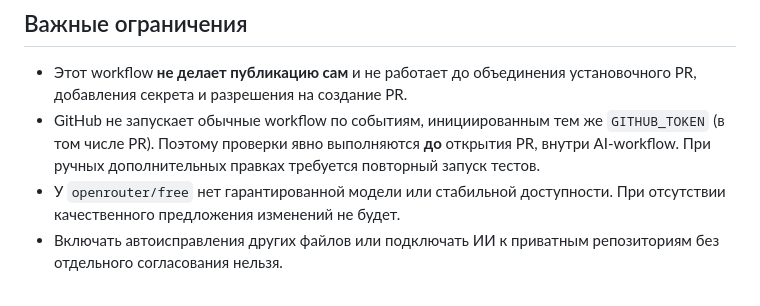
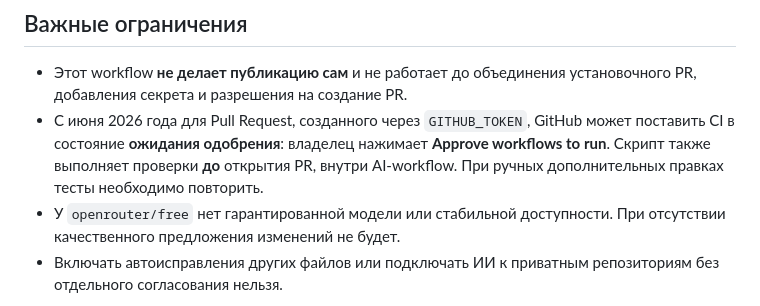
Before and after one commit to berserkerxxxl/Berserker-SiDj-Technologies, a Markdown page: automation/README_SIDJ_FREE_AI_RU.md, the part around the change. Rendered like a GitHub page.

Commit message:
docs: clarify 2026 approval of bot-created PR CI runs

```diff
--- a/automation/README_SIDJ_FREE_AI_RU.md
+++ b/automation/README_SIDJ_FREE_AI_RU.md
@@ -22,6 +22,6 @@
 ## Важные ограничения
 
 - Этот workflow **не делает публикацию сам** и не работает до объединения установочного PR, добавления секрета и разрешения на создание PR.
-- GitHub не запускает обычные workflow по событиям, инициированным тем же `GITHUB_TOKEN` (в том числе PR). Поэтому проверки явно выполняются **до** открытия PR, внутри AI-workflow. При ручных дополнительных правках требуется повторный запуск тестов.
+- С июня 2026 года для Pull Request, созданного через `GITHUB_TOKEN`, GitHub может поставить CI в состояние **ожидания одобрения**: владелец нажимает **Approve workflows to run**. Скрипт также выполняет проверки **до** открытия PR, внутри AI-workflow. При ручных дополнительных правках тесты необходимо повторить.
 - У `openrouter/free` нет гарантированной модели или стабильной доступности. При отсутствии качественного предложения изменений не будет.
 - Включать автоисправления других файлов или подключать ИИ к приватным репозиториям без отдельного согласования нельзя.
```
